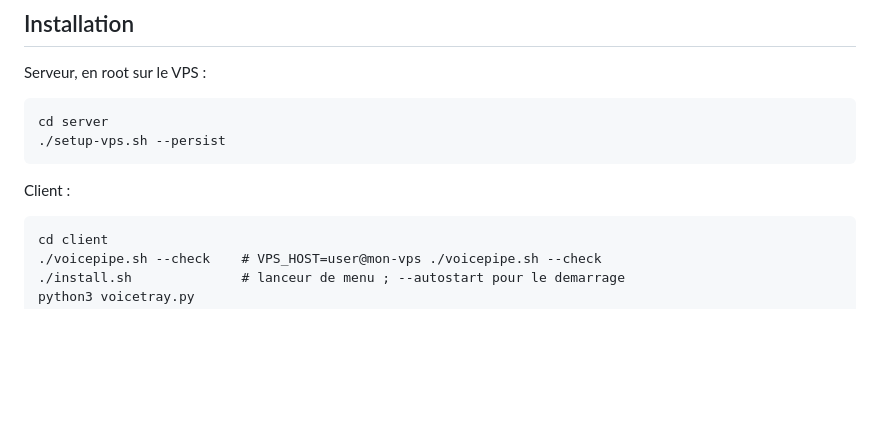
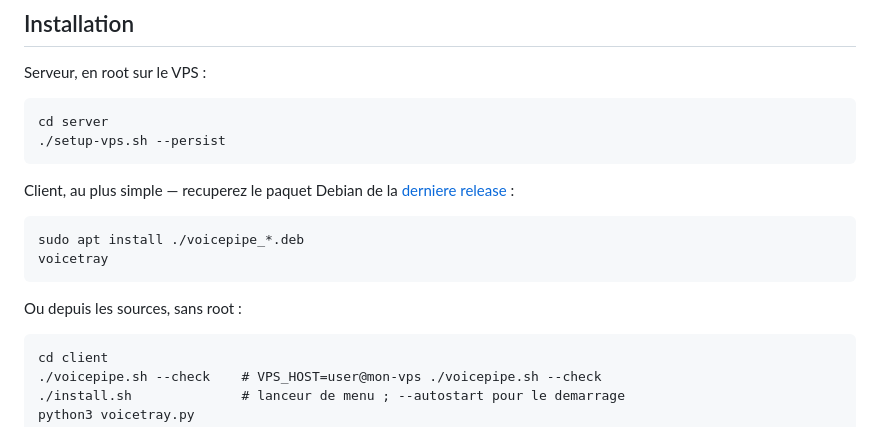
Before and after one commit to remmmi/voicepipe_ssh_claude, a Markdown page: README.fr.md, the part around the change. Drawn GitHub-style; blank space fills up the shorter version.

Commit message:
Lead with the Debian package in the install docs

````diff
--- a/README.fr.md
+++ b/README.fr.md
@@ -63,7 +63,15 @@ cd server
 ./setup-vps.sh --persist
 ```
 
-Client :
+Client, au plus simple — recuperez le paquet Debian de la
+[derniere release](https://github.com/remmmi/voicepipe_ssh_claude/releases/latest) :
+
+```
+sudo apt install ./voicepipe_*.deb
+voicetray
+```
+
+Ou depuis les sources, sans root :
 
 ```
 cd client
````
Also changed, not shown: README.md (+9 -1 lines).
